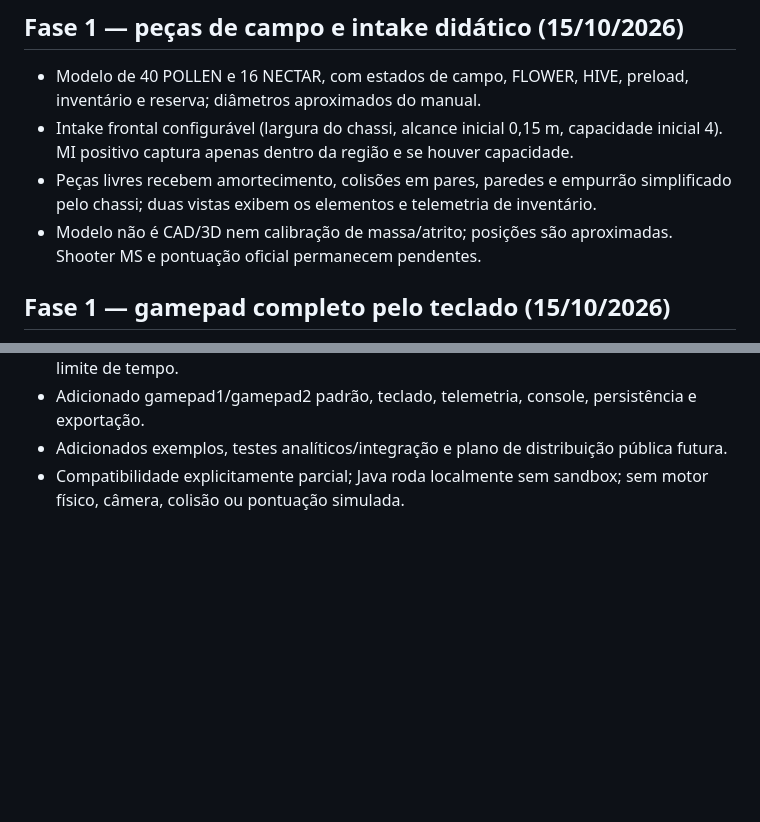
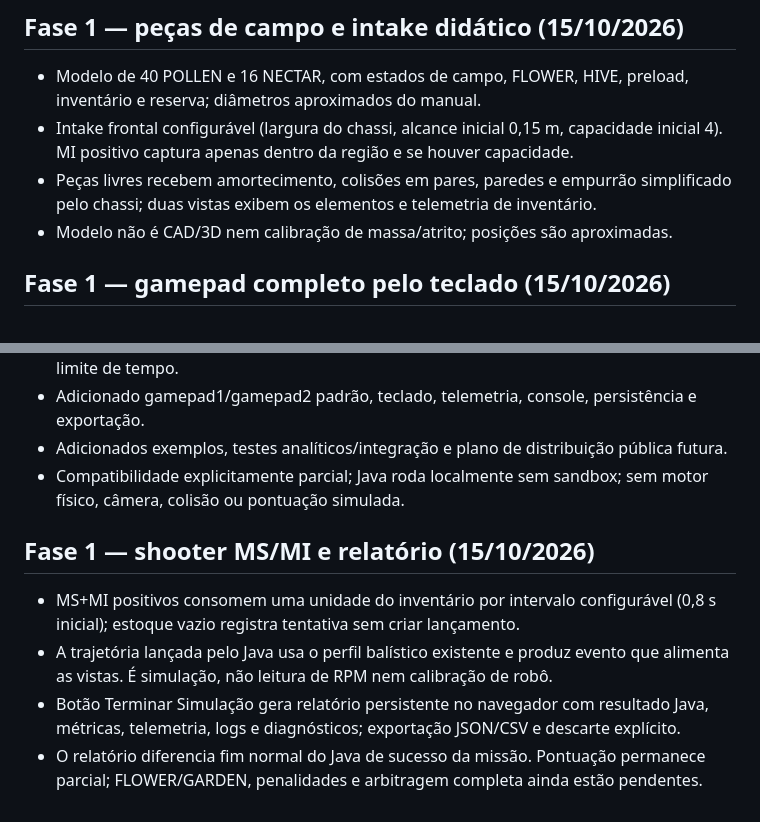
Before and after one commit to pabloinaciosilvestreinacio-collab/meca-sim, a Markdown page: CHANGELOG.md, 2 parts joined by grey strips. Drawn GitHub-style; blank space fills up the shorter version.

Commit message:
Record shooter and report milestone

```diff
--- a/CHANGELOG.md
+++ b/CHANGELOG.md
@@ -3,7 +3,7 @@
 - Modelo de 40 POLLEN e 16 NECTAR, com estados de campo, FLOWER, HIVE, preload, inventário e reserva; diâmetros aproximados do manual.
 - Intake frontal configurável (largura do chassi, alcance inicial 0,15 m, capacidade inicial 4). MI positivo captura apenas dentro da região e se houver capacidade.
 - Peças livres recebem amortecimento, colisões em pares, paredes e empurrão simplificado pelo chassi; duas vistas exibem os elementos e telemetria de inventário.
-- Modelo não é CAD/3D nem calibração de massa/atrito; posições são aproximadas. Shooter MS e pontuação oficial permanecem pendentes.
+- Modelo não é CAD/3D nem calibração de massa/atrito; posições são aproximadas.
 
 ## Fase 1 — gamepad completo pelo teclado (15/10/2026)
 
@@ -102,3 +102,11 @@
 - Adicionado gamepad1/gamepad2 padrão, teclado, telemetria, console, persistência e exportação.
 - Adicionados exemplos, testes analíticos/integração e plano de distribuição pública futura.
 - Compatibilidade explicitamente parcial; Java roda localmente sem sandbox; sem motor físico, câmera, colisão ou pontuação simulada.
+
+
+## Fase 1 — shooter MS/MI e relatório (15/10/2026)
+
+- MS+MI positivos consomem uma unidade do inventário por intervalo configurável (0,8 s inicial); estoque vazio registra tentativa sem criar lançamento.
+- A trajetória lançada pelo Java usa o perfil balístico existente e produz evento que alimenta as vistas. É simulação, não leitura de RPM nem calibração de robô.
+- Botão Terminar Simulação gera relatório persistente no navegador com resultado Java, métricas, telemetria, logs e diagnósticos; exportação JSON/CSV e descarte explícito.
+- O relatório diferencia fim normal do Java de sucesso da missão. Pontuação permanece parcial; FLOWER/GARDEN, penalidades e arbitragem completa ainda estão pendentes.
```
